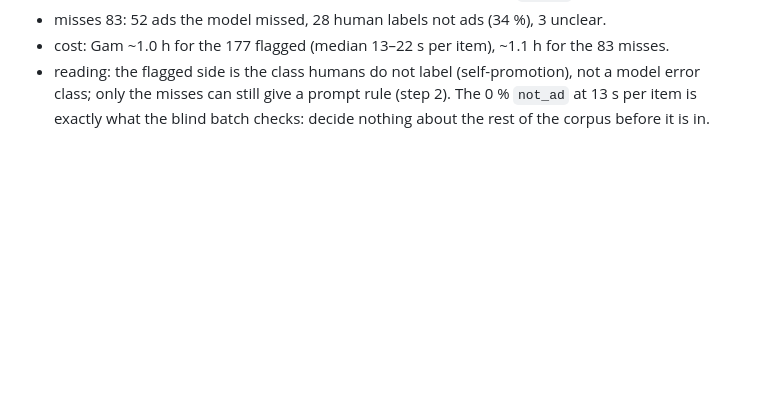
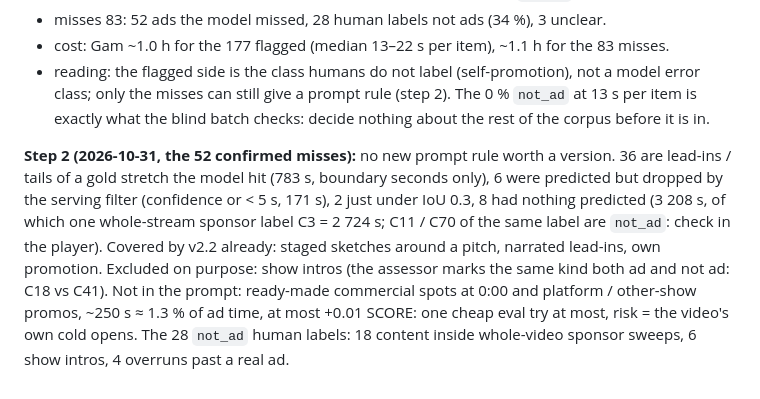
Before and after one commit to bayanovea/native-ad-skip-api, a Markdown page: docs/backlog/corpus-review-pass-boost.md, the part around the change. GitHub-like rendering; blank space fills up the shorter version.

Commit message:
docs: backlog: corpus-1 step 2, the 52 confirmed misses give no prompt rule worth a version

```diff
--- a/docs/backlog/corpus-review-pass-boost.md
+++ b/docs/backlog/corpus-review-pass-boost.md
@@ -56,3 +56,13 @@ store as `blind-union-corpus-1-2026-10-24` (Gam) and `misses-corpus-1-2026-10-24
 - reading: the flagged side is the class humans do not label (self-promotion), not a model error class;
   only the misses can still give a prompt rule (step 2). The 0 % `not_ad` at 13 s per item is exactly
   what the blind batch checks: decide nothing about the rest of the corpus before it is in.
+
+**Step 2 (2026-10-31, the 52 confirmed misses):** no new prompt rule worth a version. 36 are lead-ins /
+tails of a gold stretch the model hit (783 s, boundary seconds only), 6 were predicted but dropped by the
+serving filter (confidence or < 5 s, 171 s), 2 just under IoU 0.3, 8 had nothing predicted (3 208 s, of
+which one whole-stream sponsor label C3 = 2 724 s; C11 / C70 of the same label are `not_ad`: check in the
+player). Covered by v2.2 already: staged sketches around a pitch, narrated lead-ins, own promotion. Excluded
+on purpose: show intros (the assessor marks the same kind both ad and not ad: C18 vs C41). Not in the prompt:
+ready-made commercial spots at 0:00 and platform / other-show promos, ~250 s ≈ 1.3 % of ad time, at most
++0.01 SCORE: one cheap eval try at most, risk = the video's own cold opens. The 28 `not_ad` human labels:
+18 content inside whole-video sponsor sweeps, 6 show intros, 4 overruns past a real ad.
```
